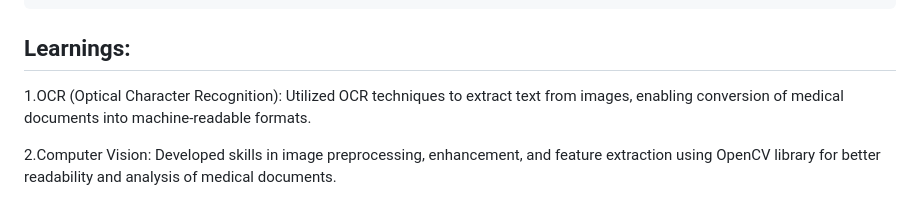
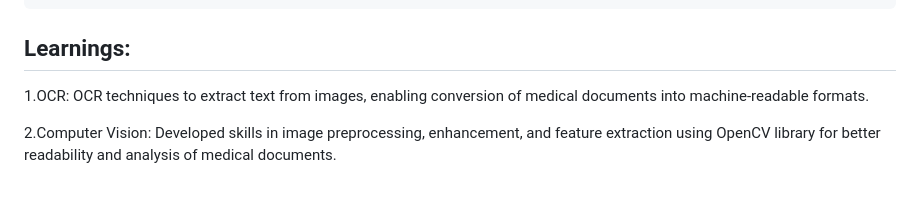
Before and after one commit to rafeeah123/medical_data_project, a Markdown page: README.md, the part around the change printed below. Drawn GitHub-style.

```diff
--- a/README.md
+++ b/README.md
@@ -57,7 +59,7 @@ To get started with the Medical Data Extractor, follow these steps:
 
 ## Learnings:
 
-1.OCR (Optical Character Recognition): Utilized OCR techniques to extract text from images, enabling conversion of medical documents into machine-readable formats.
+1.OCR: OCR techniques to extract text from images, enabling conversion of medical documents into machine-readable formats.
 
 2.Computer Vision: Developed skills in image preprocessing, enhancement, and feature extraction using OpenCV library for better readability and analysis of medical documents.
 
```
Also changed, not shown: other parts of README.md (+2 -0 lines).
